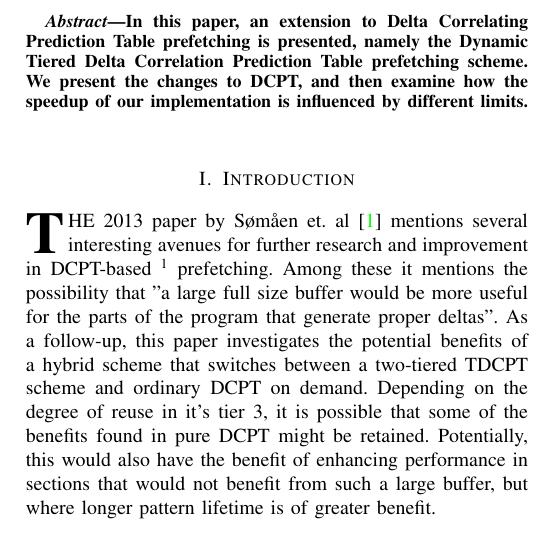
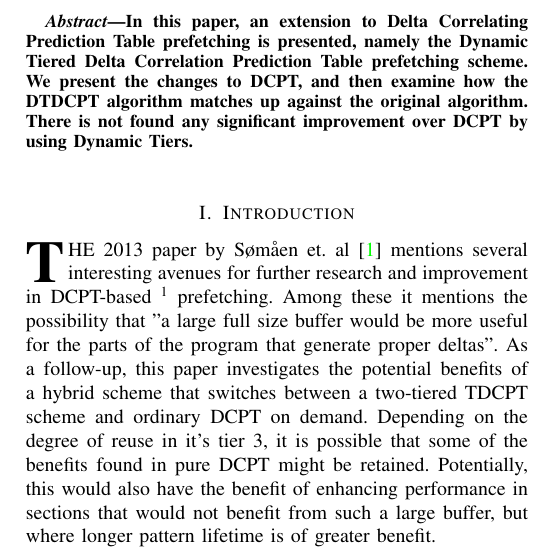
Before and after one commit to peterhgombos/dmark, a LaTeX paper (report/main.tex, which reads report/abstract.tex): part of one column of page 1 of 3, cut so that both start at the same text. Compiled offline with pdfLaTeX.

Commit message:
Add more to abstract

```diff
--- a/report/abstract.tex
+++ b/report/abstract.tex
@@ -3,6 +3,7 @@
 In this paper, an extension to Delta Correlating Prediction Table prefetching
 is presented, namely the Dynamic Tiered Delta Correlation Prediction Table
 prefetching scheme. We present the changes to DCPT, and then examine how the
-speedup of our implementation is influenced by different limits.
+DTDCPT algorithm matches up against the original algorithm. There is not found
+any significant improvement over DCPT by using Dynamic Tiers.
 
 \end{abstract}
```
